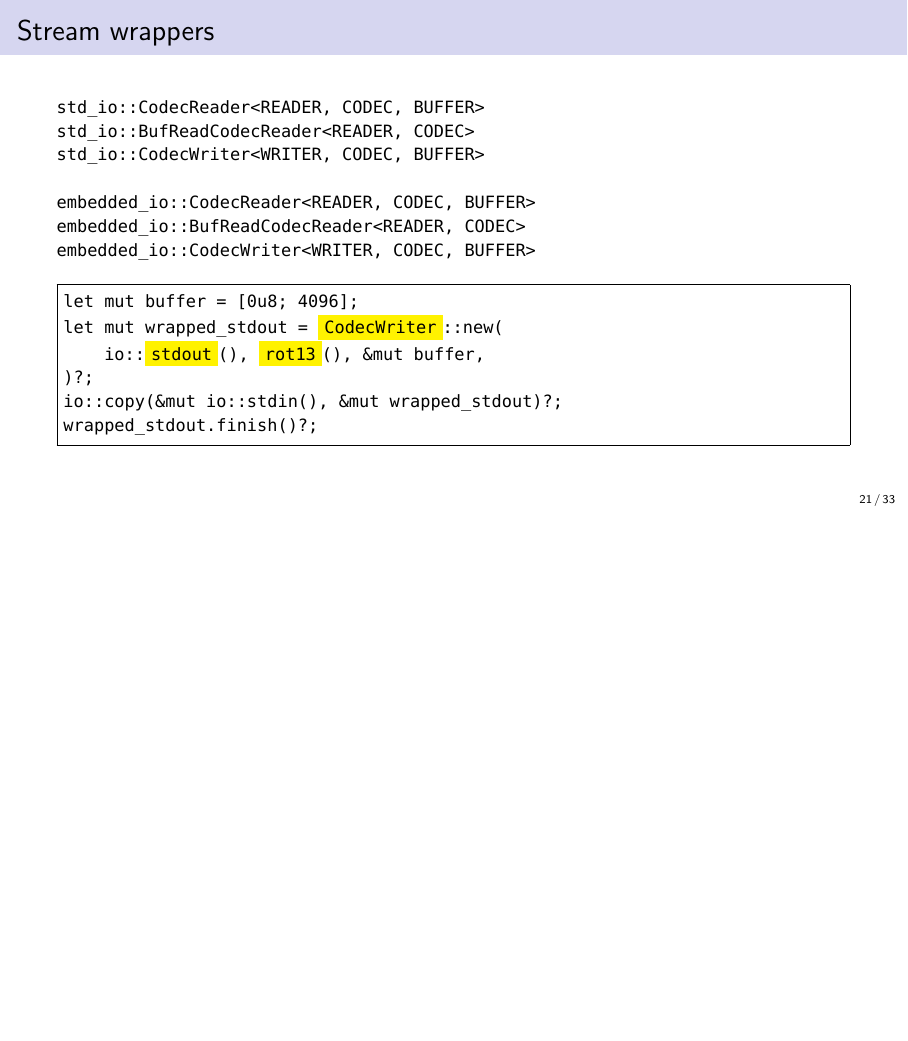
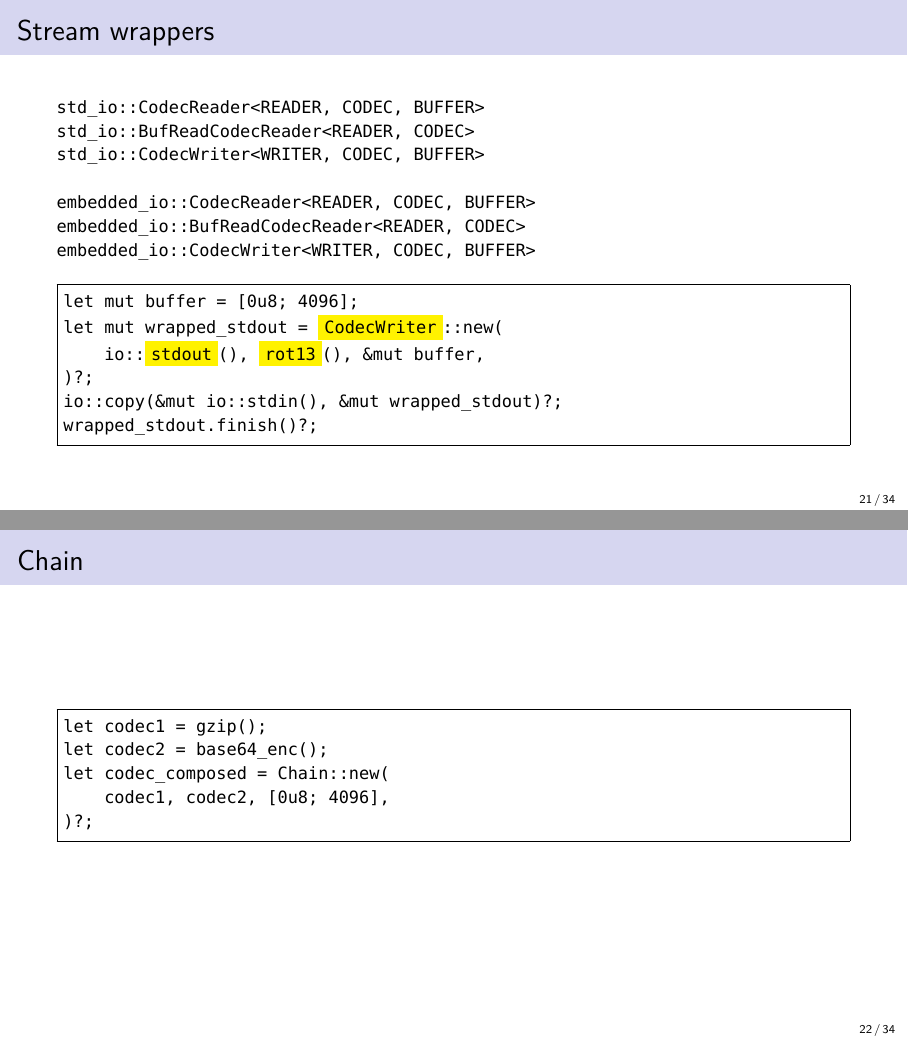
Before and after one commit to olpa/rust-codecs, LaTeX slides (promotion/202611-meetup/rust_cologne.tex): page 21 of 33 before the commit and pages 21 and 22 of 34 after it, the two joined at a grey line, the shorter picture padded with empty space. Compiled offline with XeLaTeX.

Commit message:
Slides: add 'Chain' slide to API speedrun section
Co-Authored-By: Claude Sonnet 4.6 <noreply@anthropic.com>

```diff
--- a/promotion/202611-meetup/rust_cologne.tex
+++ b/promotion/202611-meetup/rust_cologne.tex
@@ -363,6 +363,16 @@ wrapped_stdout.finish()?;
 \end{Verbatim}
 \end{frame}
 
+\begin{frame}[fragile]{Chain}
+\begin{Verbatim}[fontsize=\small,frame=single]
+let codec1 = gzip();
+let codec2 = base64_enc();
+let codec_composed = Chain::new(
+    codec1, codec2, [0u8; 4096],
+)?;
+\end{Verbatim}
+\end{frame}
+
 \begin{frame}{I/O backend: Sources and Sinks}
 \begin{itemize}
 \item For zero overhead for in-memory: slices/Vecs
```
